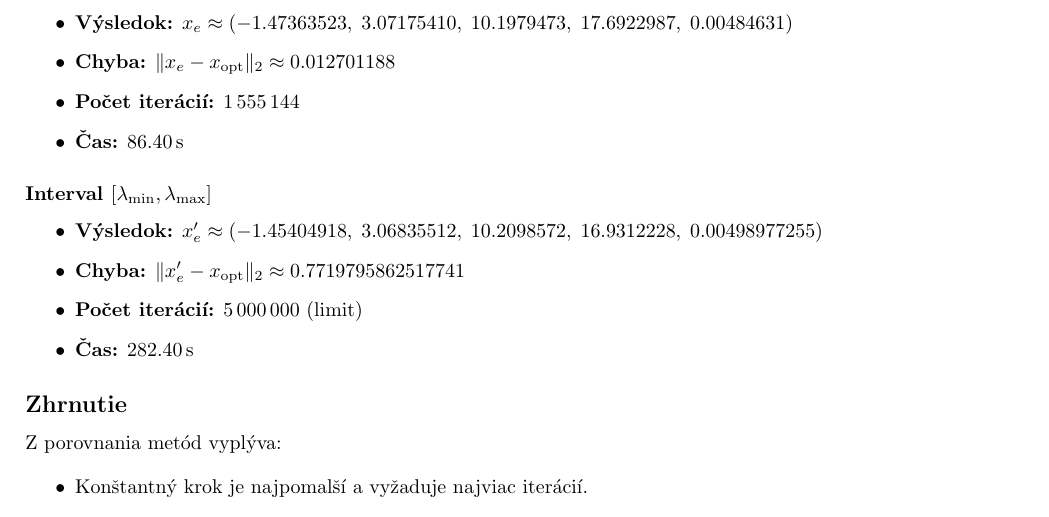
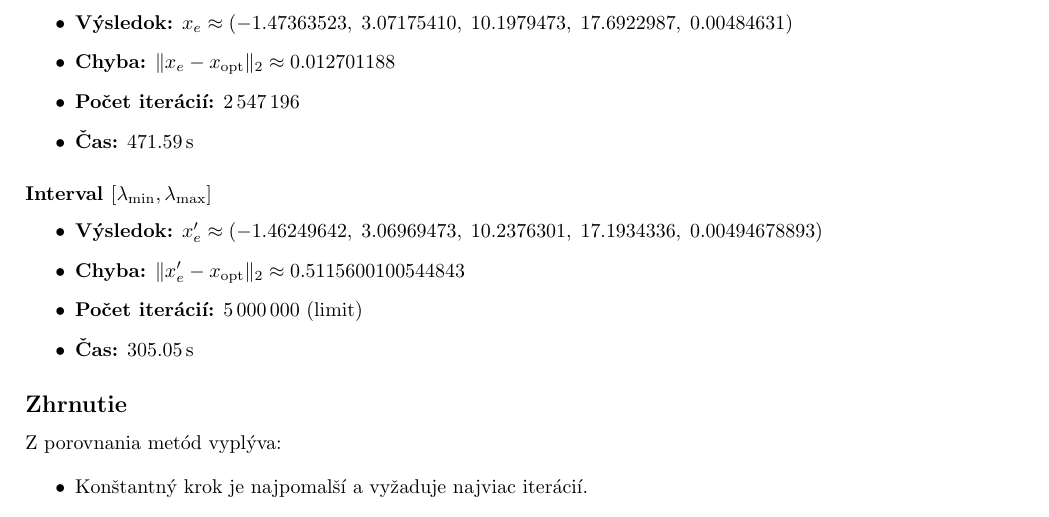
Before and after one commit to RybaFM/SpamPredictionUsingGradientMethod, a LaTeX document (main.tex): part of page 3 of 4, cut so that both start at the same text. Compiled offline with pdfLaTeX.

Commit message:
mixed func call results fixed

```diff
--- a/main.tex
+++ b/main.tex
@@ -149,17 +149,17 @@ Optimalizácia dĺžky kroku bola realizovaná pomocou metódy zlatého rezu.
 \begin{itemize}
     \item \textbf{Výsledok:} $x_e \approx (-1.47363523,\; 3.07175410,\; 10.1979473,\; 17.6922987,\; 0.00484631)$
     \item \textbf{Chyba:} $\|x_e - x_{\text{opt}}\|_2 \approx 0.012701188$
-    \item \textbf{Počet iterácií:} $1\,555\,144$
-    \item \textbf{Čas:} $86.40\,\mathrm{s}$
+    \item \textbf{Počet iterácií:} $2\,547\,196$
+    \item \textbf{Čas:} $471.59\,\mathrm{s}$
 \end{itemize}
 
 \subsubsection*{Interval \([\lambda_{\min}, \lambda_{\max}]\)}
 
 \begin{itemize}
-    \item \textbf{Výsledok:} $x_e' \approx (-1.45404918,\; 3.06835512,\; 10.2098572,\; 16.9312228,\; 0.00498977255)$
-    \item \textbf{Chyba:} $\|x_e' - x_{\text{opt}}\|_2 \approx 0.7719795862517741$
+    \item \textbf{Výsledok:} $x_e' \approx (-1.46249642,\; 3.06969473,\; 10.2376301,\; 17.1934336,\; 0.00494678893)$
+    \item \textbf{Chyba:} $\|x_e' - x_{\text{opt}}\|_2 \approx 0.5115600100544843$
     \item \textbf{Počet iterácií:} $5\,000\,000$ (limit)
-    \item \textbf{Čas:} $282.40\,\mathrm{s}$
+    \item \textbf{Čas:} $305.05\,\mathrm{s}$
 \end{itemize}
 
 \subsection*{Zhrnutie}
```
Also changed, not shown: 1 other file.
